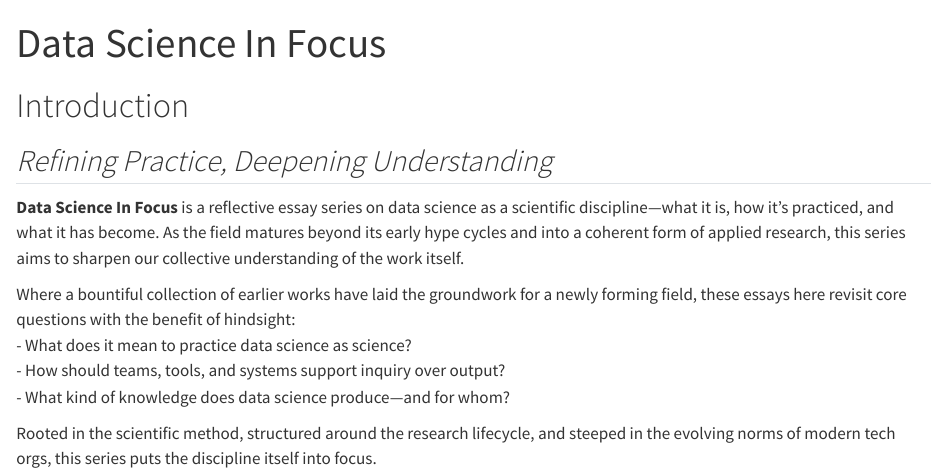
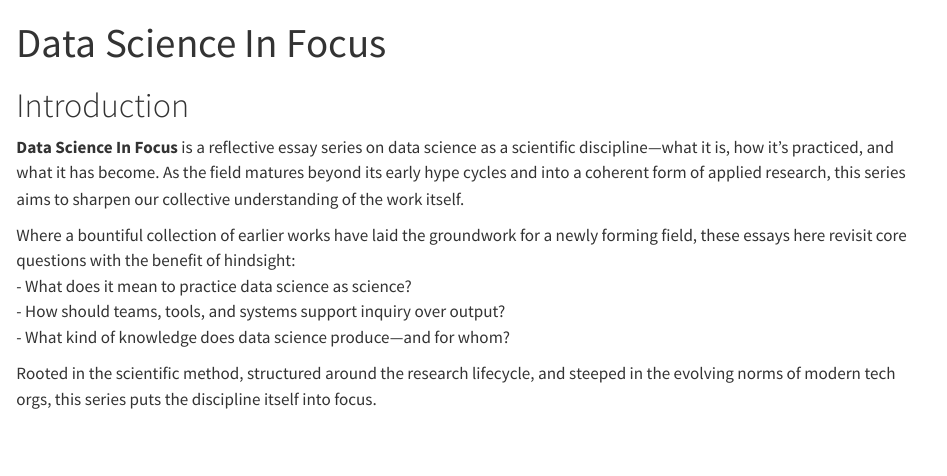
Before and after one commit to andrewcstewart/data-science-in-focus, a Quarto document (index.qmd): the page in a window 1100 px wide, from its top. Rendered offline with R 4.5, knitr and Pandoc in place of Quarto, with nearby package versions.

Commit message:
fix: removed subtitle

```diff
--- a/index.qmd
+++ b/index.qmd
@@ -5,8 +5,6 @@ number-sections: false
 ---
 
 # Introduction {.unnumbered}
-
-## *Refining Practice, Deepening Understanding*
 
 **Data Science In Focus** is a reflective essay series on data science as a scientific discipline—what it is, how it’s practiced, and what it has become. As the field matures beyond its early hype cycles and into a coherent form of applied research, this series aims to sharpen our collective understanding of the work itself.
 
```
